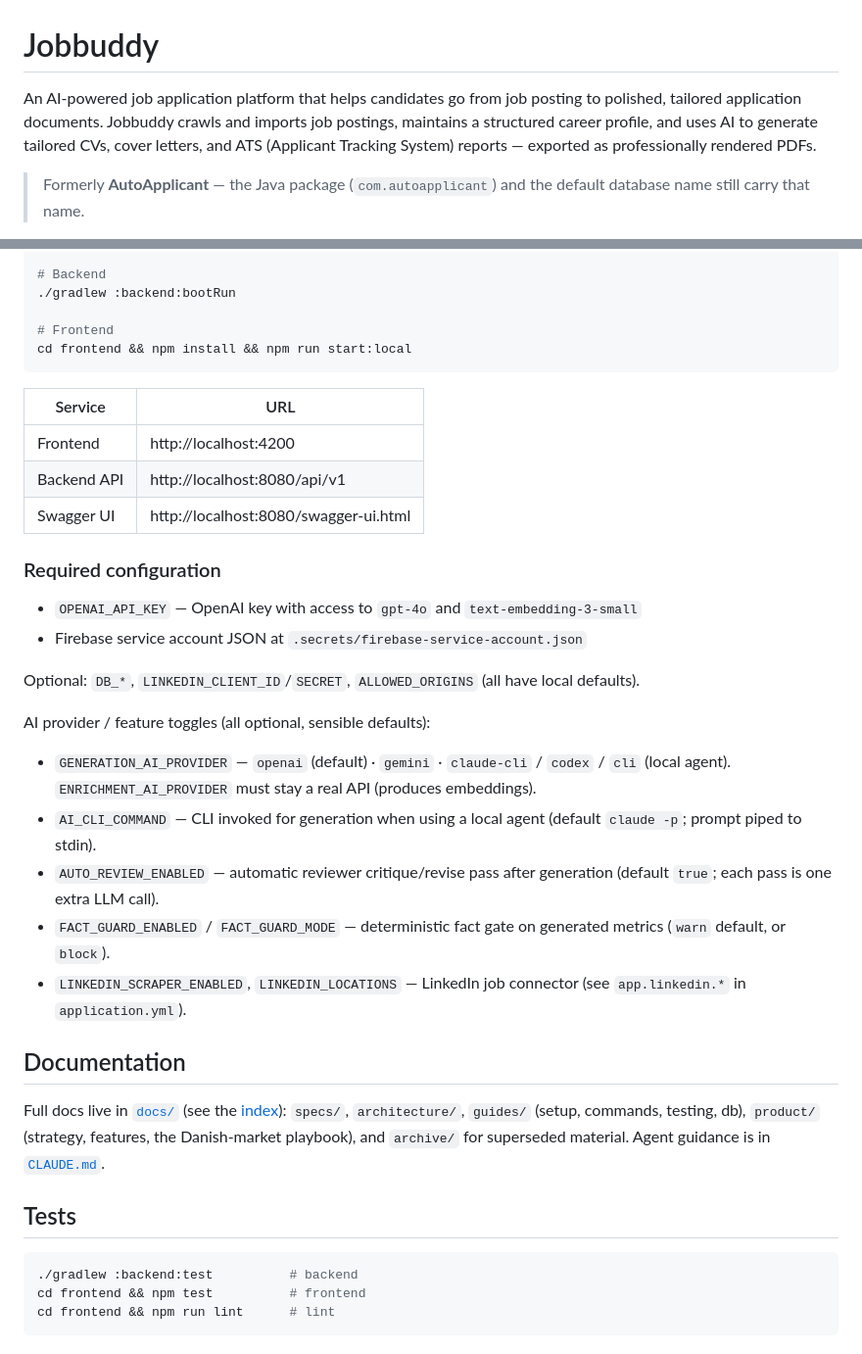
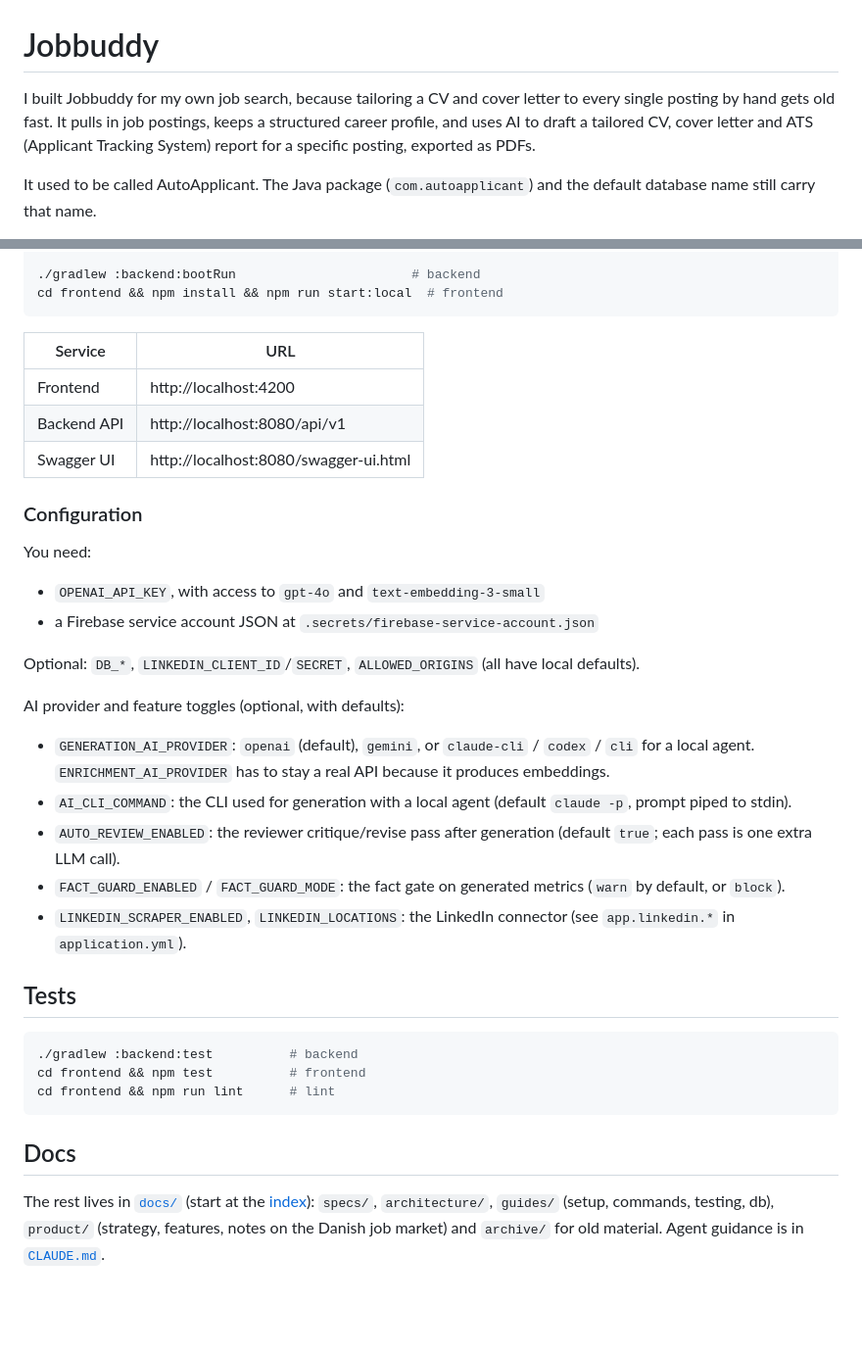
Before and after one commit to CMaintz/jobbuddy, a Markdown page: README.md, 2 parts joined by grey strips. Shown at 98% size. Drawn GitHub-style; blank space fills up the shorter version.

````diff
--- a/README.md
+++ b/README.md
@@ -1,6 +1,6 @@
 # Jobbuddy
 
-An AI-powered job application platform that helps candidates go from job posting to polished, tailored application documents. Jobbuddy crawls and imports job postings, maintains a structured career profile, and uses AI to generate tailored CVs, cover letters, and ATS (Applicant Tracking System) reports — exported as professionally rendered PDFs.
+I built Jobbuddy for my own job search, because tailoring a CV and cover letter to every single posting by hand gets old fast. It pulls in job postings, keeps a structured career profile, and uses AI to draft a tailored CV, cover letter and ATS (Applicant Tracking System) report for a specific posting, exported as PDFs.
 
-> Formerly **AutoApplicant** — the Java package (`com.autoapplicant`) and the default database name still carry that name.
+It used to be called AutoApplicant. The Java package (`com.autoapplicant`) and the default database name still carry that name.
 
@@ -71,10 +68,7 @@ docker compose --env-file .env -f infra/docker-compose.yml up --build
 docker compose --env-file .env -f infra/docker-compose.yml up postgres -d
 
-# Backend
-./gradlew :backend:bootRun
-
-# Frontend
-cd frontend && npm install && npm run start:local
+./gradlew :backend:bootRun                       # backend
+cd frontend && npm install && npm run start:local  # frontend
 ```
 
 | Service | URL |
@@ -83,27 +77,22 @@ cd frontend && npm install && npm run start:local
 | Backend API | http://localhost:8080/api/v1 |
 | Swagger UI | http://localhost:8080/swagger-ui.html |
 
-### Required configuration
+### Configuration
 
-- `OPENAI_API_KEY` — OpenAI key with access to `gpt-4o` and `text-embedding-3-small`
-- Firebase service account JSON at `.secrets/firebase-service-account.json`
+You need:
+
+- `OPENAI_API_KEY`, with access to `gpt-4o` and `text-embedding-3-small`
+- a Firebase service account JSON at `.secrets/firebase-service-account.json`
 
 Optional: `DB_*`, `LINKEDIN_CLIENT_ID`/`SECRET`, `ALLOWED_ORIGINS` (all have local defaults).
 
-AI provider / feature toggles (all optional, sensible defaults):
+AI provider and feature toggles (optional, with defaults):
 
-- `GENERATION_AI_PROVIDER` — `openai` (default) · `gemini` · `claude-cli` / `codex` / `cli` (local agent). `ENRICHMENT_AI_PROVIDER` must stay a real API (produces embeddings).
-- `AI_CLI_COMMAND` — CLI invoked for generation when using a local agent (default `claude -p`; prompt piped to stdin).
-- `AUTO_REVIEW_ENABLED` — automatic reviewer critique/revise pass after generation (default `true`; each pass is one extra LLM call).
-- `FACT_GUARD_ENABLED` / `FACT_GUARD_MODE` — deterministic fact gate on generated metrics (`warn` default, or `block`).
-- `LINKEDIN_SCRAPER_ENABLED`, `LINKEDIN_LOCATIONS` — LinkedIn job connector (see `app.linkedin.*` in `application.yml`).
-
-## Documentation
-
-Full docs live in [`docs/`](docs/) (see the [index](docs/README.md)): `specs/`,
-`architecture/`, `guides/` (setup, commands, testing, db), `product/` (strategy,
-features, the Danish-market playbook), and `archive/` for superseded material.
-Agent guidance is in [`CLAUDE.md`](CLAUDE.md).
+- `GENERATION_AI_PROVIDER`: `openai` (default), `gemini`, or `claude-cli` / `codex` / `cli` for a local agent. `ENRICHMENT_AI_PROVIDER` has to stay a real API because it produces embeddings.
+- `AI_CLI_COMMAND`: the CLI used for generation with a local agent (default `claude -p`, prompt piped to stdin).
+- `AUTO_REVIEW_ENABLED`: the reviewer critique/revise pass after generation (default `true`; each pass is one extra LLM call).
+- `FACT_GUARD_ENABLED` / `FACT_GUARD_MODE`: the fact gate on generated metrics (`warn` by default, or `block`).
+- `LINKEDIN_SCRAPER_ENABLED`, `LINKEDIN_LOCATIONS`: the LinkedIn connector (see `app.linkedin.*` in `application.yml`).
 
 ## Tests
 
@@ -112,3 +101,7 @@ Agent guidance is in [`CLAUDE.md`](CLAUDE.md).
 cd frontend && npm test          # frontend
 cd frontend && npm run lint      # lint
 ```
+
+## Docs
+
+The rest lives in [`docs/`](docs/) (start at the [index](docs/README.md)): `specs/`, `architecture/`, `guides/` (setup, commands, testing, db), `product/` (strategy, features, notes on the Danish job market) and `archive/` for old material. Agent guidance is in [`CLAUDE.md`](CLAUDE.md).
````
Also changed, not shown: other parts of README.md (+23 -26 lines).
